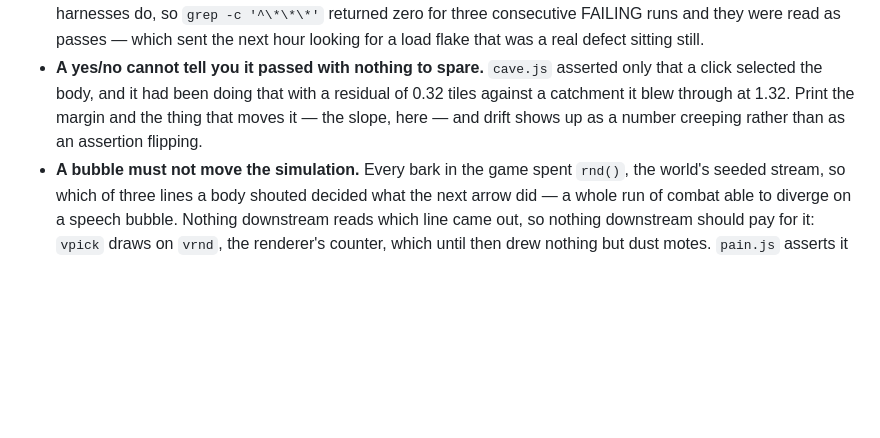
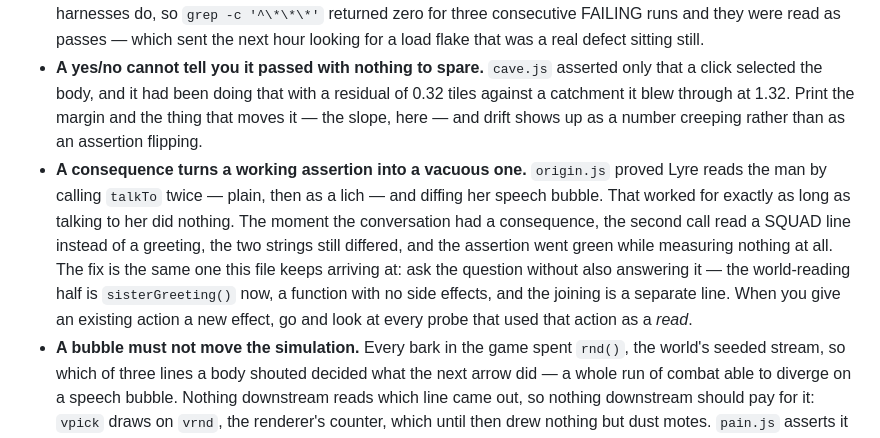
Before and after one commit to Mikey-Berry/Game-Projects-2, a Markdown page: tools/README.md, the part around one of its changes. GitHub-like rendering; blank space fills up the shorter version.

Commit message:
Write down how a working assertion went hollow
sister.js in the harness table, and the generalisable half of what origin.js
nearly did: giving an existing action a consequence turns every probe that used
that action as a READ into a vacuous pass. Diffing her speech bubble across two
talkTo calls worked only while talking to her did nothing.

Co-Authored-By: Claude Opus 5 <noreply@anthropic.com>
Claude-Session: https://claude.ai/code/session_015TJqRRzz91kkYYKrRcuBDa

```diff
--- a/tools/README.md
+++ b/tools/README.md
@@ -1205,6 +1206,15 @@ the truth was 45%.
   click selected the body, and it had been doing that with a residual of 0.32 tiles against a
   catchment it blew through at 1.32. Print the margin and the thing that moves it — the slope,
   here — and drift shows up as a number creeping rather than as an assertion flipping.
+- **A consequence turns a working assertion into a vacuous one.** `origin.js` proved Lyre reads
+  the man by calling `talkTo` twice — plain, then as a lich — and diffing her speech bubble. That
+  worked for exactly as long as talking to her did nothing. The moment the conversation had a
+  consequence, the second call read a SQUAD line instead of a greeting, the two strings still
+  differed, and the assertion went green while measuring nothing at all. The fix is the same one
+  this file keeps arriving at: ask the question without also answering it — the world-reading half
+  is `sisterGreeting()` now, a function with no side effects, and the joining is a separate line.
+  When you give an existing action a new effect, go and look at every probe that used that action
+  as a *read*.
 - **A bubble must not move the simulation.** Every bark in the game spent `rnd()`, the world's
   seeded stream, so which of three lines a body shouted decided what the next arrow did — a
   whole run of combat able to diverge on a speech bubble. Nothing downstream reads which line
```
Also changed, not shown: other parts of tools/README.md (+1 -0 lines).
